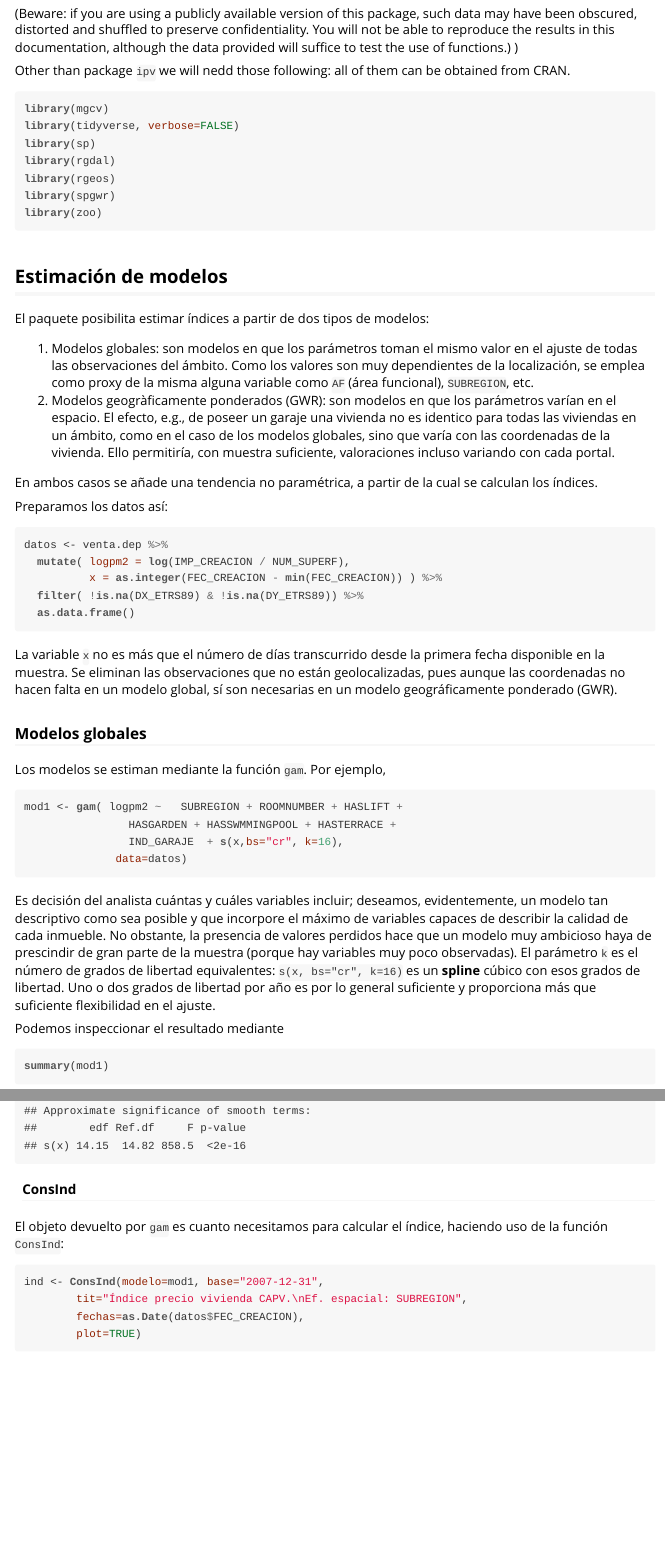
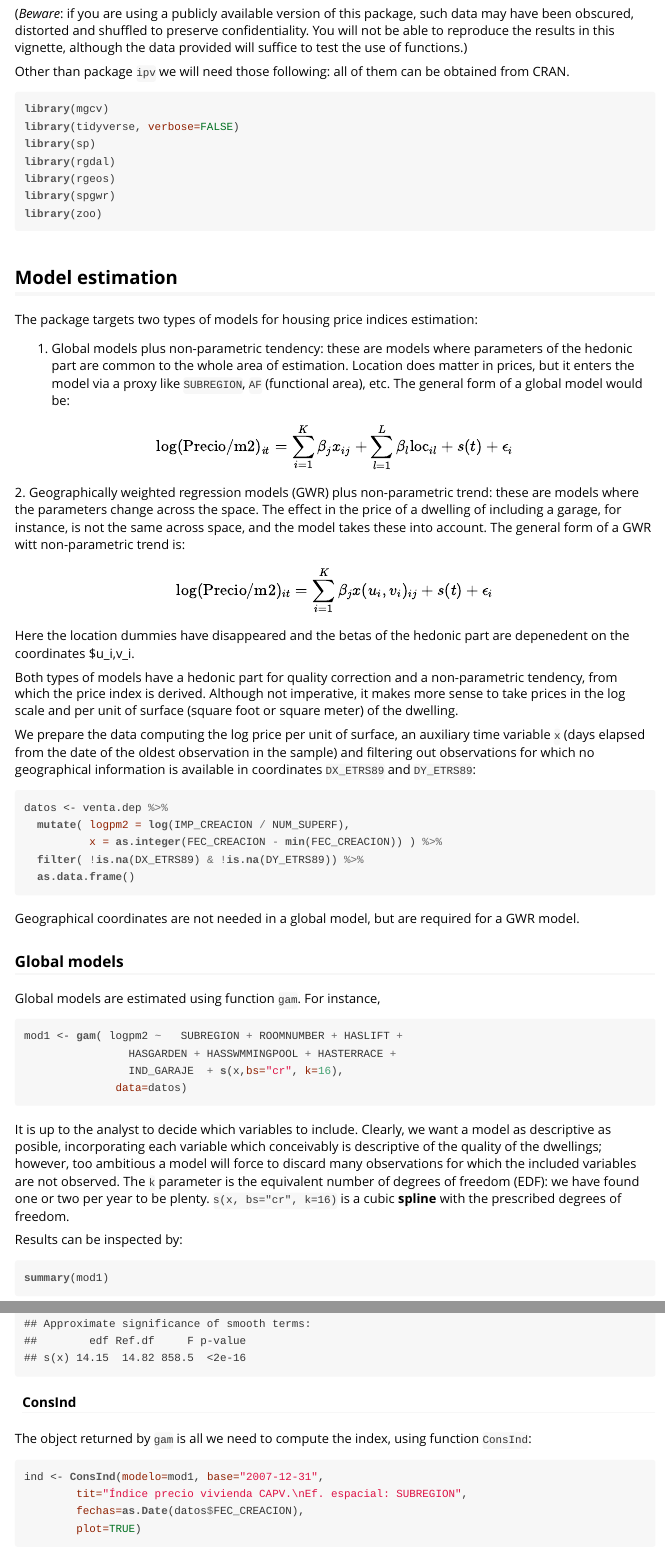
Before and after one commit to FernandoTusell/ipv, an R Markdown document (vignettes/ejemplo-uso.Rmd): the page in a window 1100 px wide, from 550 px down before the commit and from 510 px down after it, so that both start at the same text, and a second part further down, joined at a grey line. The pictures show the output file vignettes/ejemplo-uso.html that the author committed with the source, opened offline.

Commit message:
Some progress in translation of vignette

````diff
--- a/vignettes/ejemplo-uso.Rmd
+++ b/vignettes/ejemplo-uso.Rmd
@@ -33,11 +33,11 @@ data("venta.dep")
 data("alquiler.dep")
 ```
 
-(Beware: if you are using a publicly available version of this package, such data may have been obscured, distorted and shuffled to preserve confidentiality. You will not be able to reproduce the results in this documentation, although the data provided will suffice to test
+(*Beware*: if you are using a publicly available version of this package, such data may have been obscured, distorted and shuffled to preserve confidentiality. You will not be able to reproduce the results in this vignette, although the data provided will suffice to test
 the use of functions.)
 
 
-Other than package `ipv` we will nedd those following: all of them can be obtained from CRAN.
+Other than package `ipv` we will need those following: all of them can be obtained from CRAN.
 
 ```{r}
 library(mgcv)
@@ -49,12 +49,8 @@ library(spgwr)
 library(zoo)
 ```
 
-## Estimación de modelos
+## Model estimation
 
 
-El paquete posibilita estimar índices a partir de dos tipos de modelos:
+The package targets two types of models for housing price indices estimation:
 
-1. Modelos globales: son modelos en que los parámetros toman el mismo valor en el ajuste de todas las observaciones del ámbito. Como los valores son muy dependientes
-de la localización, se emplea como proxy de la misma alguna variable como `AF` (área funcional), `SUBREGION`, etc.
-2. Modelos geogràficamente ponderados (GWR): son modelos en que los parámetros varían en el espacio. El efecto, e.g., de poseer un garaje una vivienda no es
-identico para todas las viviendas en un ámbito, comPackage: ipv
@@ -66,9 +57,21 @@ Maintainer: F. Tusell <fernando.tusell@ehu.es>
-Description: Computation of price indo en el caso de los modelos globales, sino que varía con las coordenadas de la vivienda. Ello permitiría, con muestra suficiente, valoraciones incluso variando con cada portal.
+1. Global models plus non-parametric tendency: these are models where parameters of the hedonic part are common to the whole area of estimation.
+Location does matter in prices, but it enters the model via a proxy like `SUBREGION`, `AF` (functional area), etc.
+The general form of a global model would be:
 
-En ambos casos se añade una tendencia no paramétrica, a partir de la cual se
-calculan los índices.
+$$ \log(\textrm{Precio/m2})_{it} = \sum_{i=1}^K\beta_jx_{ij} + \sum_{l=1}^L\beta_{l}\textrm{loc}_{il} + s(t) + \epsilon_{i} $$
+2. Geographically weighted regression models (GWR) plus non-parametric trend:
+these are models where the parameters change across the space.
+The effect in the price of a dwelling of including a garage, for instance, is not the same across space, and the model takes these into account. The general form of a GWR witt non-parametric trend is:
 
-Preparamos los datos así:
+$$ \log(\textrm{Precio/m2})_{it} = \sum_{i=1}^K\beta_jx(u_i,v_i)_{ij}  + s(t) + \epsilon_{i} $$
+Here the location dummies have disappeared and the betas of the hedonic part are depenedent on the coordinates
+$u_i,v_i.
+
+Both types of models have a hedonic part for quality correction and a non-parametric tendency, from which the price index is derived. Although not imperative, it makes more sense to take prices in the log scale and per unit of surface (square foot or square meter) of the dwelling.
+
+We prepare the data computing the log price per unit of surface, an auxiliary time variable `x`
+(days elapsed from the
+date of the oldest observation in the sample) and filtering out observations for which no geographical information is available in coordinates `DX_ETRS89` and `DY_ETRS89`:
 
 ```{r PrepDatos}
 datos <- venta.dep %>%
@@ -78,15 +81,11 @@ datos <- venta.dep %>%
   as.data.frame()
 ```
 
- La variable `x` no es más que el número de días transcurrido desde la primera fecha disponible en la muestra. Se eliminan las observaciones que no están geolocalizadas, pues aunque las coordenadas
-no hacen falta en un modelo global, sí son necesarias en un modelo geográficamente ponderado (GWR).
+Geographical coordinates are not needed in a global model, but are required for a GWR model.
 
+### Global models
 
-### Modelos globales
-
-
-
-Los modelos se estiman mediante la función `gam`. Por ejemplo,
+Global models are estimated using function `gam`. For instance,
 
 
 ```{r ModeloGlobal}
@@ -96,12 +95,12 @@ mod1 <- gam( logpm2 ~   SUBREGION + ROOMNUMBER + HASLIFT +
               data=datos)
 ```
 
-Es decisión del analista cuántas y cuáles variables incluir; deseamos, evidentemente, un modelo tan descriptivo como sea posible y que incorpore
-el máximo de variables capaces de describir la calidad de cada inmueble. No obstante, la presencia de valores perdidos hace que un modelo muy ambicioso
-haya de prescindir de gran parte de la muestra (porque hay variables muy poco observadas). El parámetro `k` es el número de grados de libertad equivalentes:
-`s(x, bs="cr", k=16)` es un **spline** cúbico con esos grados de libertad. Uno o dos grados de libertad por año es por lo general suficiente y proporciona más que suficiente flexibilidad en el ajuste.
+It is up to the analyst to decide which variables to include. Clearly, we want a model as descriptive as posible,
+incorporating each variable which conceivably is descriptive of the quality of the dwellings; however, too ambitious a model will force to discard many observations for which the included variables are not observed. The `k` parameter
+is the equivalent number of degrees of freedom (EDF): we have found one or two per year to be plenty.
+`s(x, bs="cr", k=16)` is a cubic **spline** with the prescribed degrees of freedom.
 
-Podemos inspeccionar el resultado mediante
+Results can be inspected by:
 
 ```{r, ResultadosModeloGlobal}
 summary(mod1)
@@ -111,8 +110,7 @@ anova(mod1)
 
 #### ConsInd
 
-El objeto devuelto por `gam` es cuanto necesitamos para calcular el índice,
-haciendo uso de la función `ConsInd`:
+The object returned by `gam` is all we need to compute the index, using function  `ConsInd`:
 
 ```{r, ZonasViaSUBREGION}
 ind <- ConsInd(modelo=mod1, base="2007-12-31",
````
Also changed, not shown: vignettes/ejemplo-uso.html, vignettes/ejemplo-uso.Rmd (11 more changed lines).
